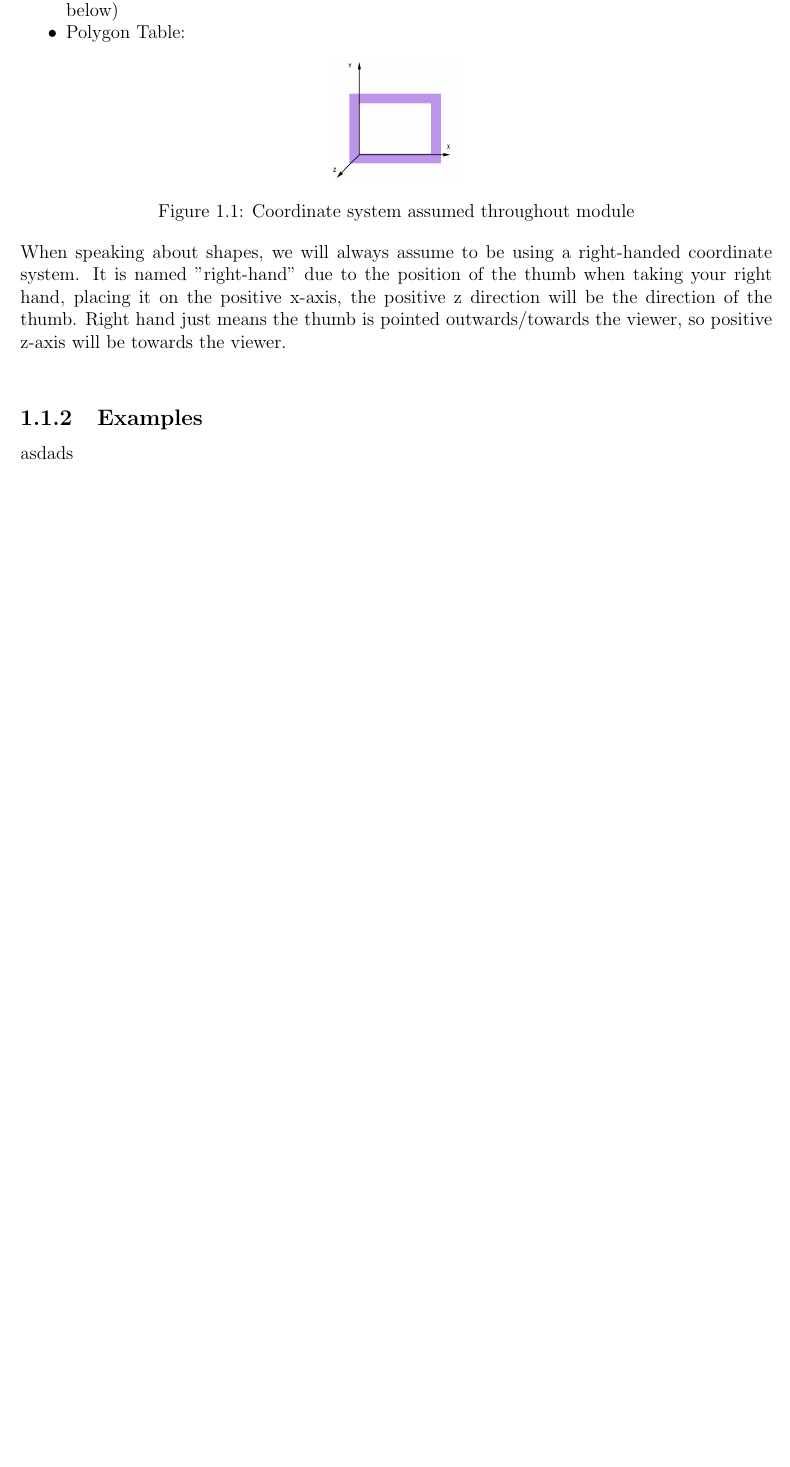
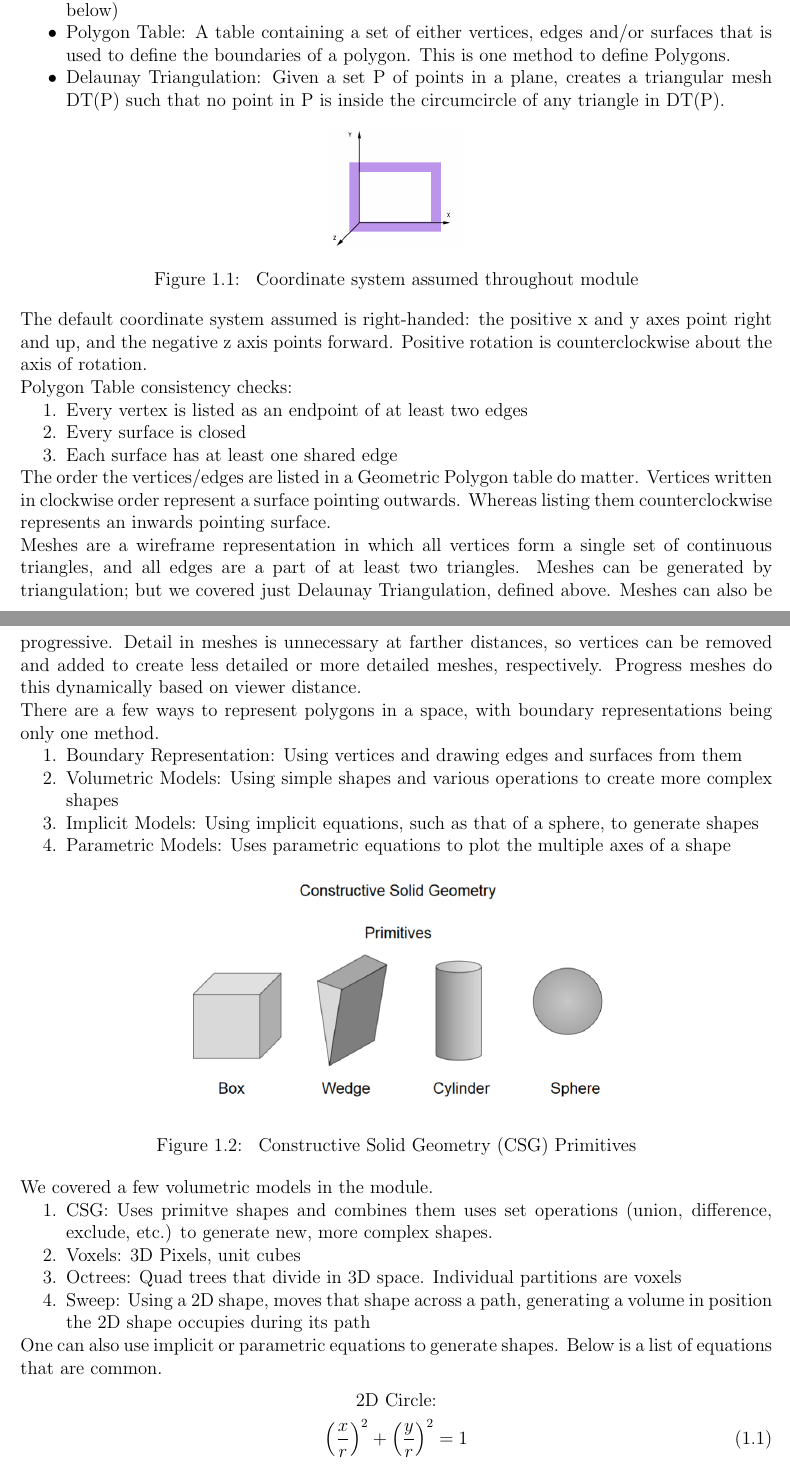
Before and after one commit to SalamM1/studyguideY2, a LaTeX document (studyguide.tex, which reads modules/graphics.tex): part of page 3 of 17 before the commit and two parts of pages 3 and 4 of 19 after it, the two joined at a grey line, cut so that both start at the same text, the shorter picture padded with empty space. Compiled offline with pdfLaTeX.

Commit message:
Completed notes on Graphics - Surfaces

```diff
--- a/modules/graphics.tex
+++ b/modules/graphics.tex
@@ -6,12 +6,50 @@ This section covers the basics introduced in how to represent shapes in a comput
 	\item Edge: An edge is the difference between two vertices; the segment connecting them
 	\item Surface: A closed set of edges representing a face of a 3D object
 	\item Polygon: A shape in space usually representing by a set of surfaces (other methods listed below)
-	\item Polygon Table:
+	\item Polygon Table: A table containing a set of either vertices, edges and/or surfaces that is used to define the boundaries of a polygon. This is one method to define Polygons.
+	\item Delaunay Triangulation: Given a set P of points in a plane, creates a triangular mesh DT(P) such that no point in P is inside the circumcircle of any triangle in DT(P).
 \end{itemize}
    \begin{figure}[!htb]
 	\center{\includegraphics[width=3cm]
 		{graphics/rhcoords}}
-	\caption{\label{fig:my-label} Coordinate system assumed throughout module}
+	\caption{\label{fig:rhcoords} Coordinate system assumed throughout module}
+	\end{figure}
+The default coordinate system assumed is right-handed: the positive x and y axes point right and up, and the negative z axis points forward. Positive rotation is counterclockwise about the axis of rotation.
+\newline
+Polygon Table consistency checks:
+\begin{enumerate}
+	\item Every vertex is listed as an endpoint of at least two edges
+	\item Every surface is closed
+	\item Each surface has at least one shared edge
+\end{enumerate}
+The order the vertices/edges are listed in a Geometric Polygon table do matter. Vertices written in clockwise order represent a surface pointing outwards. Whereas listing them counterclockwise represents an inwards pointing surface.
+
+Meshes are a wireframe representation in which all vertices form a single set of continuous triangles, and all edges are a part of at least two triangles. Meshes can be generated by triangulation; but we covered just Delaunay Triangulation, defined above.
+Meshes can also be progressive. Detail in meshes is unnecessary at farther distances, so vertices can be removed and added to create less detailed or more detailed meshes, respectively. Progress meshes do this dynamically based on viewer distance.
+
+There are a few ways to represent polygons in a space, with boundary representations being only one method.
+\begin{enumerate}
+	\item Boundary Representation: Using vertices and drawing edges and surfaces from them
+	\item Volumetric Models: Using simple shapes and various operations to create more complex shapes
+	\item Implicit Models: Using implicit equations, such as that of a sphere, to generate shapes
+	\item Parametric Models: Uses parametric equations to plot the multiple axes of a shape
+\end{enumerate}
+   \begin{figure}[!htb]
+	\center{\includegraphics[width=10cm]
+		{graphics/csg}}
+	\caption{\label{fig:csg} Constructive Solid Geometry (CSG) Primitives}
 \end{figure}
-When speaking about shapes, we will always assume to be using a right-handed coordinate system. It is named "right-hand" due to the position of the thumb when taking your right hand, placing it on the positive x-axis, the positive z direction will be the direction of the thumb. Right hand just means the thumb is pointed outwards/towards the viewer, so positive z-axis will be towards the viewer.
-\newline
+We covered a few volumetric models in the module.
+\begin{enumerate}
+	\item CSG: Uses primitve shapes and combines them uses set operations (union, difference, exclude, etc.) to generate new, more complex shapes.
+	\item Voxels: 3D Pixels, unit cubes
+	\item Octrees: Quad trees that divide in 3D space. Individual partitions are voxels
+	\item Sweep: Using a 2D shape, moves that shape across a path, generating a volume in position the 2D shape occupies during its path
+\end{enumerate}
+One can also use implicit or parametric equations to generate shapes. Below is a list of equations that are common.
+\begin{center}
+	2D Circle:
+	\begin{equation}
+	\label{eqn:2dcirc}
+	\left ( \frac{x}{r} \right )^2 + \left ( \frac{y}{r} \right )^2 = 1
+	\end{equation}
@@ -17,0 +81,3 @@ When speaking about shapes, we will always assume to be using a right-handed coo
+	\label{eqn:3dellipse}
+	\left ( \frac{x}{r_x} \right )^2 + \left ( \frac{y}{r_y} \right )^2 + \left ( \frac{z}{r_z} \right )^2 = 1
+	\end{equation}
@@ -18,2 +102 @@ When speaking about shapes, we will always assume to be using a right-handed coo
 \subsection{Examples}
-asdads
--- a/studyguide.tex
+++ b/studyguide.tex
@@ -8,7 +8,14 @@
 \usepackage{float}
 \usepackage[headsep=0mm]{geometry}
 \usepackage{enumitem}
+\usepackage{hyperref}
 
+\hypersetup{
+	colorlinks=true,
+	linkcolor=black,
+	filecolor=magenta,
+	urlcolor=cyan,
+}
 \setlength{\parindent}{0pt}
 \setlength{\headsep}{0pt}
 \setlength{\parskip}{0pt}
```
Also changed, not shown: images/graphics/csg.PNG (added), images/graphics/polygonTable.PNG (added), studyguide.pdf, modules/graphics.tex (51 more changed lines).
